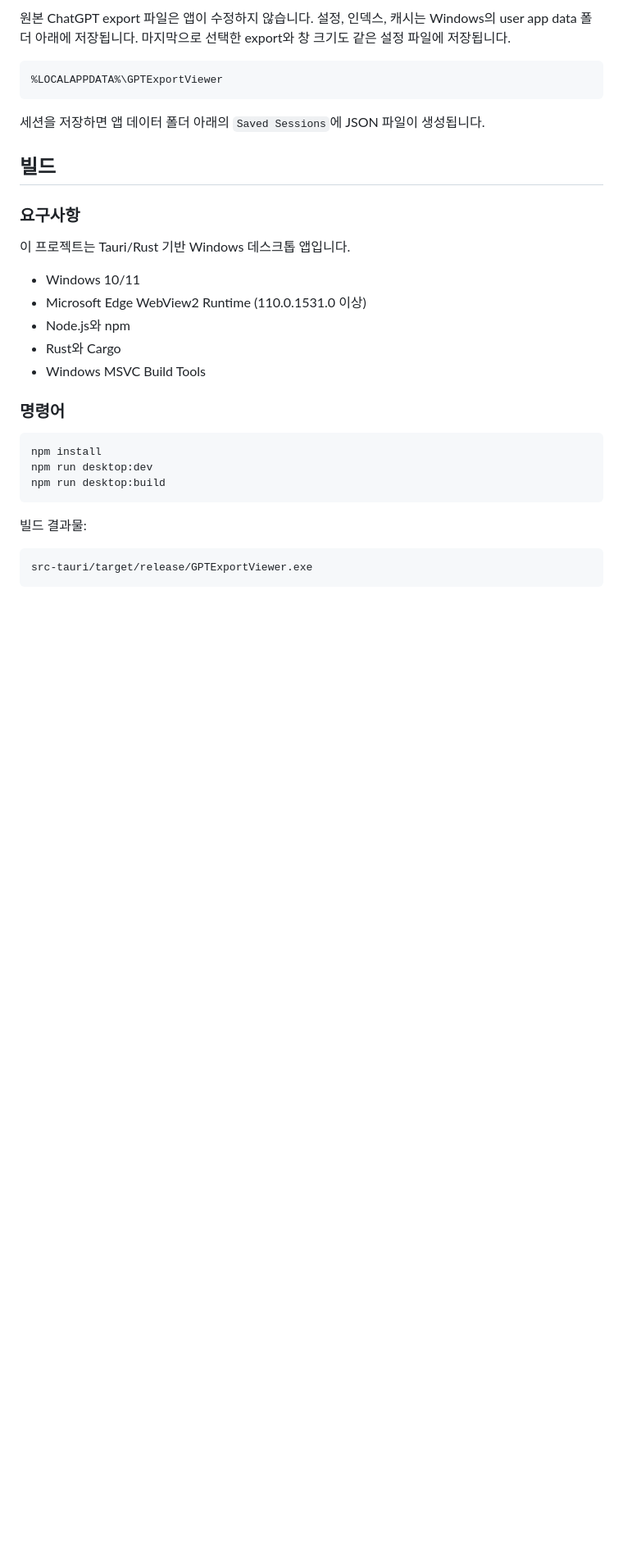
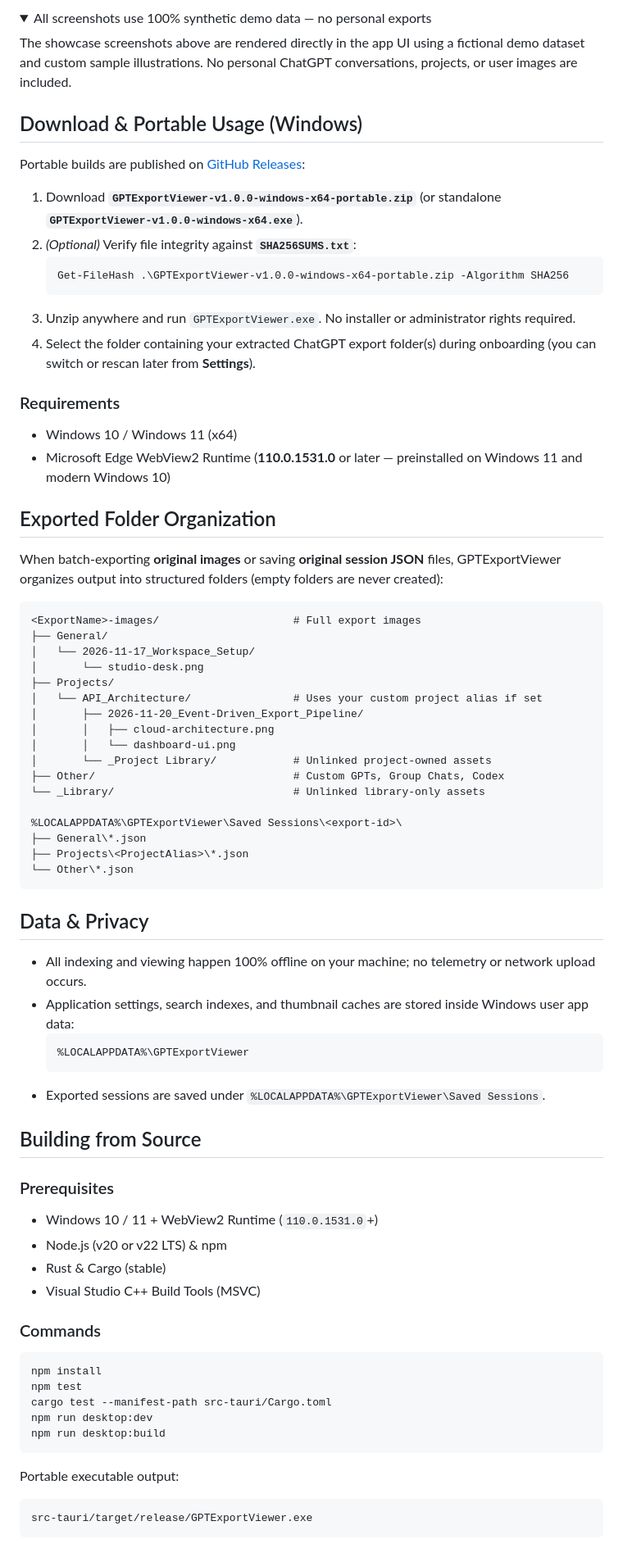
Before and after one commit to Ayumudayo/GPTExportViewer, a Markdown page: README.md, the part around one of its changes. Shown at 82% size. Drawn GitHub-style; folded sections open; blank space fills up the shorter version.

````diff
--- a/README.md
+++ b/README.md
@@ -25,35 +38,81 @@ GPTExportViewer는 ChatGPT Export Data를 로컬에서 열어 보는 Windows 데
 
-원본 ChatGPT export 파일은 앱이 수정하지 않습니다.
-설정, 인덱스, 캐시는 Windows의 user app data 폴더 아래에 저장됩니다.
-마지막으로 선택한 export와 창 크기도 같은 설정 파일에 저장됩니다.
+<details>
+<summary>All screenshots use 100% synthetic demo data — no personal exports</summary>
+
+The showcase screenshots above are rendered directly in the app UI using a fictional demo dataset and custom sample illustrations. No personal ChatGPT conversations, projects, or user images are included.
+
+</details>
+
+## Download & Portable Usage (Windows)
+
+Portable builds are published on [GitHub Releases](https://github.com/Ayumudayo/GPTExportViewer/releases):
+
+1. Download **`GPTExportViewer-v1.0.0-windows-x64-portable.zip`** (or standalone **`GPTExportViewer-v1.0.0-windows-x64.exe`**).
+2. *(Optional)* Verify file integrity against **`SHA256SUMS.txt`**:
+   ```powershell
+   Get-FileHash .\GPTExportViewer-v1.0.0-windows-x64-portable.zip -Algorithm SHA256
+   ```
+3. Unzip anywhere and run `GPTExportViewer.exe`. No installer or administrator rights required.
+4. Select the folder containing your extracted ChatGPT export folder(s) during onboarding (you can switch or rescan later from **Settings**).
+
+### Requirements
+
+- Windows 10 / Windows 11 (x64)
+- Microsoft Edge WebView2 Runtime (**110.0.1531.0** or later — preinstalled on Windows 11 and modern Windows 10)
+
+## Exported Folder Organization
+
+When batch-exporting **original images** or saving **original session JSON** files, GPTExportViewer organizes output into structured folders (empty folders are never created):
 
 ```text
-%LOCALAPPDATA%\GPTExportViewer
+<ExportName>-images/                     # Full export images
+├── General/
+│   └── 2026-11-17_Workspace_Setup/
+│       └── studio-desk.png
+├── Projects/
+│   └── API_Architecture/                # Uses your custom project alias if set
+│       ├── 2026-11-20_Event-Driven_Export_Pipeline/
+│       │   ├── cloud-architecture.png
+│       │   └── dashboard-ui.png
+│       └── _Project Library/            # Unlinked project-owned assets
+├── Other/                               # Custom GPTs, Group Chats, Codex
+└── _Library/                            # Unlinked library-only assets
+
+%LOCALAPPDATA%\GPTExportViewer\Saved Sessions\<export-id>\
+├── General\*.json
+├── Projects\<ProjectAlias>\*.json
+└── Other\*.json
 ```
 
-세션을 저장하면 앱 데이터 폴더 아래의 `Saved Sessions`에 JSON 파일이 생성됩니다.
+## Data & Privacy
 
-## 빌드
+- All indexing and viewing happen 100% offline on your machine; no telemetry or network upload occurs.
+- Application settings, search indexes, and thumbnail caches are stored inside Windows user app data:
+  ```text
+  %LOCALAPPDATA%\GPTExportViewer
+  ```
+- Exported sessions are saved under `%LOCALAPPDATA%\GPTExportViewer\Saved Sessions`.
 
-### 요구사항
+## Building from Source
 
-이 프로젝트는 Tauri/Rust 기반 Windows 데스크톱 앱입니다.
+### Prerequisites
 
-- Windows 10/11
-- Microsoft Edge WebView2 Runtime (110.0.1531.0 이상)
-- Node.js와 npm
-- Rust와 Cargo
-- Windows MSVC Build Tools
+- Windows 10 / 11 + WebView2 Runtime (`110.0.1531.0`+)
+- Node.js (v20 or v22 LTS) & npm
+- Rust & Cargo (stable)
+- Visual Studio C++ Build Tools (MSVC)
 
-### 명령어
+### Commands
 
 ```powershell
 npm install
+npm test
+cargo test --manifest-path src-tauri/Cargo.toml
 npm run desktop:dev
 npm run desktop:build
 ```
 
-빌드 결과물:
+Portable executable output:
 
 ```text
 src-tauri/target/release/GPTExportViewer.exe
````
Also changed, not shown: other parts of README.md (+33 -16 lines), README.ko.md (added, +123 -0 lines), assets/screenshots/library-dark.png (added), assets/screenshots/sessions-dark.png (added), assets/screenshots/sessions-light.png (added), 10 other files.
